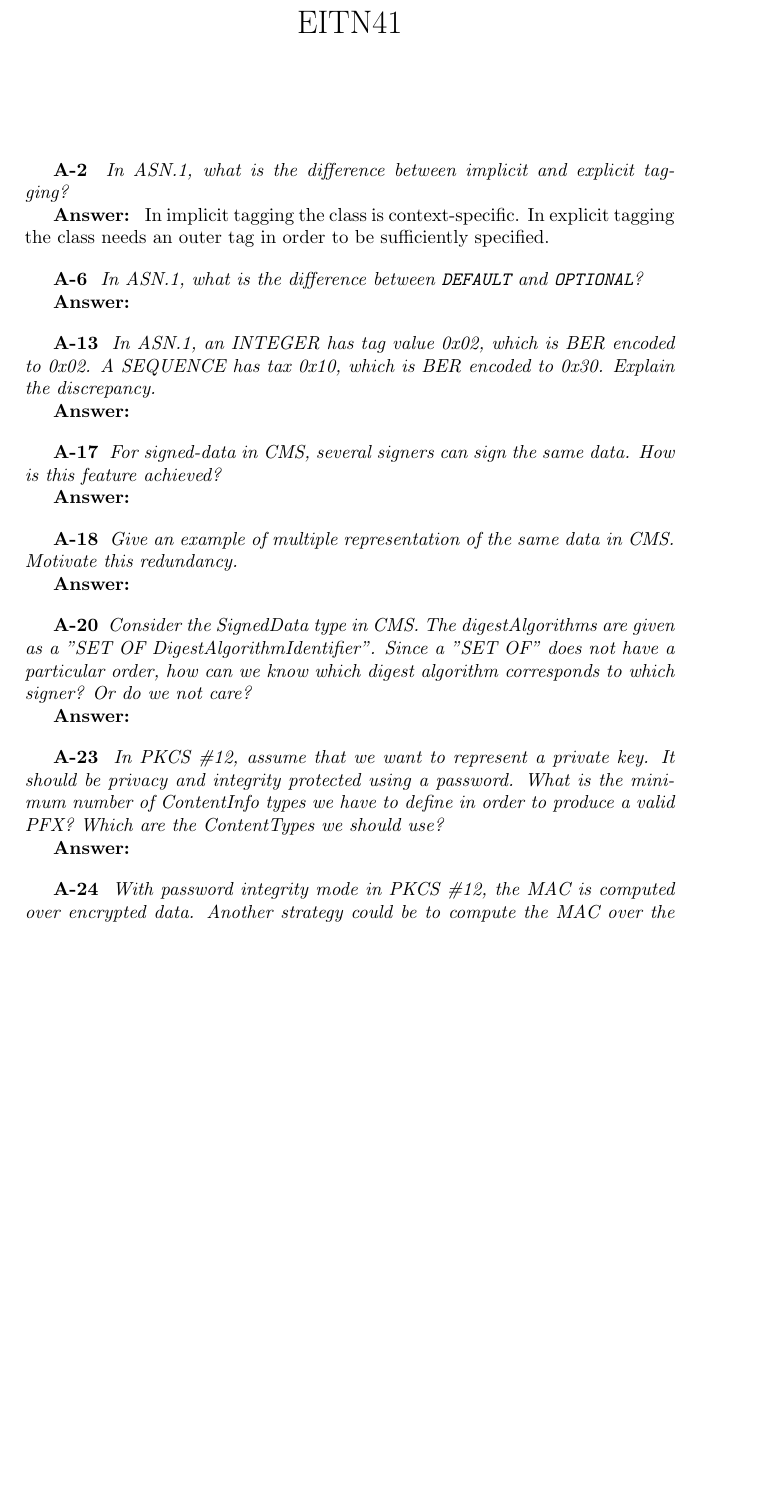
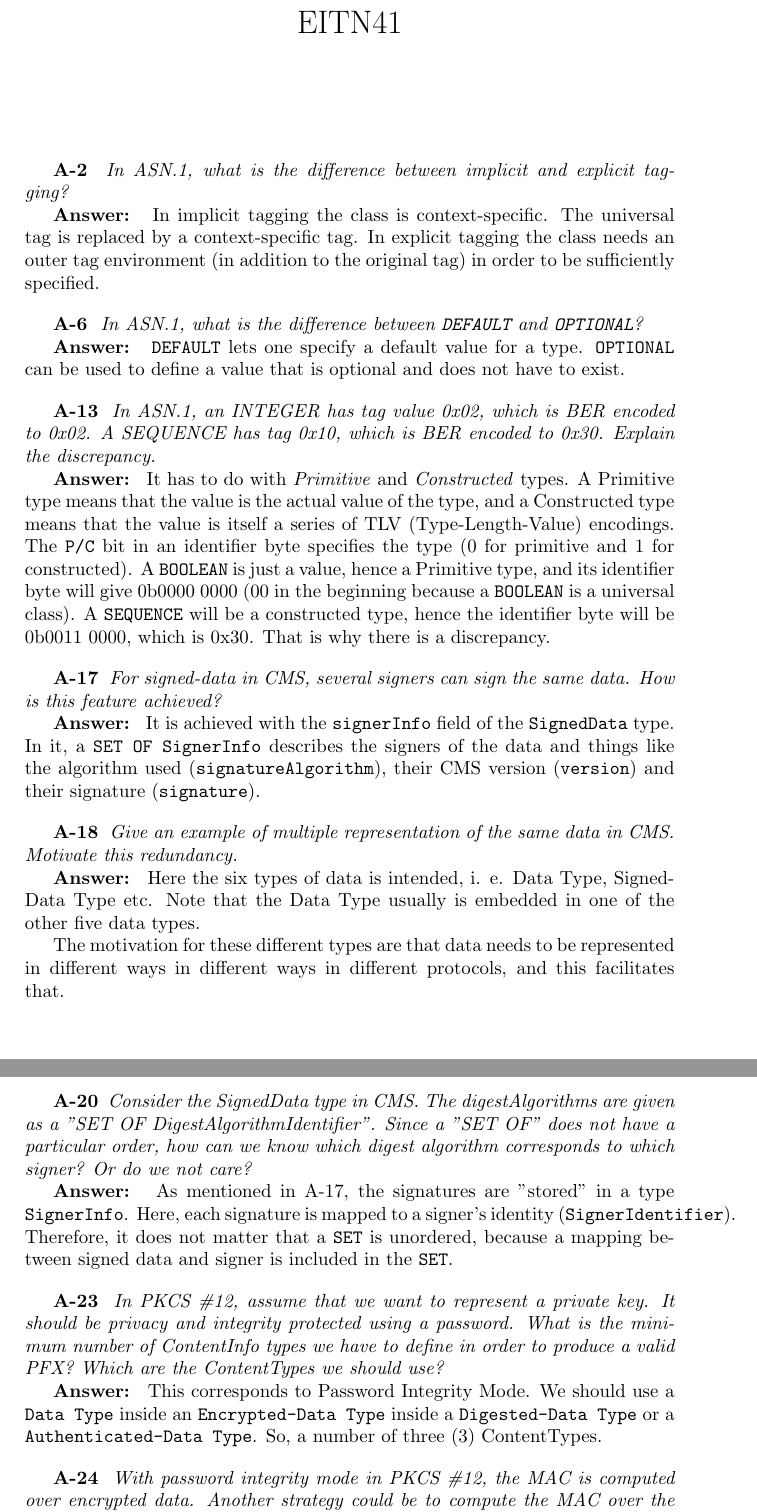
Before and after one commit to rasmusolofzon/sec_of_a_spider, a LaTeX document (HA5/A/A.tex): part of the page before the commit and two parts of pages 1 and 2 of 2 after it, the two joined at a grey line, cut so that both start at the same text, the shorter picture padded with empty space. Compiled offline with pdfLaTeX.

Commit message:
HA5: A={completed Own}

```diff
--- a/HA5/A/A.tex
+++ b/HA5/A/A.tex
@@ -19,7 +19,9 @@
 
 \A{
     In implicit tagging the class is context-specific.
-    In explicit tagging the class needs an outer tag in order to be
+    The universal tag is replaced by a context-specific tag.
+    In explicit tagging the class needs an outer tag environment
+    (in addition to the original tag) in order to be
     sufficiently specified.
 }
 
@@ -29,15 +31,31 @@
 }
 
 \A{
+    \texttt{DEFAULT} lets one specify a default value for a type.
+    \texttt{OPTIONAL} can be used to define a value that is optional
+    and does not have to exist.
 }
 
-\Q{13} {
+\Q{13} { %
     In ASN.1, an INTEGER has tag value 0x02, which is BER encoded to 0x02.
-    A SEQUENCE has tax 0x10, which is BER encoded to 0x30.
+    A SEQUENCE has tag 0x10, which is BER encoded to 0x30.
     Explain the discrepancy.
 }
 
-\A{}
+\A{
+    It has to do with \textit{Primitive} and \textit{Constructed}
+    types. A Primitive type means that the value is the actual value
+    of the type, and a Constructed type means that the value is
+    itself a series of TLV (Type-Length-Value) encodings.
+    The \texttt{P/C} bit in an identifier byte specifies the type
+    (0 for primitive and 1 for constructed).
+    A \texttt{BOOLEAN} is just a value, hence a Primitive type,
+    and its identifier byte will give 0b0000 0000 (00 in the
+    beginning because a \texttt{BOOLEAN} is a universal class).
+    A \texttt{SEQUENCE} will be a constructed type, hence the
+    identifier byte will be 0b0011 0000, which is 0x30.
+    That is why there is a discrepancy.
+}
 
 \Q{17} {
     For signed-data in CMS, several signers can sign the same data.
@@ -45,6 +63,11 @@
 }
 
 \A{
+    It is achieved with the \texttt{signerInfo} field of the
+    \texttt{SignedData} type. In it, a \texttt{SET OF SignerInfo}
+    describes the signers of the data and things like the algorithm
+    used (\texttt{signatureAlgorithm}), their CMS version (\texttt{version})
+    and their signature (\texttt{signature}).
 }
 
 \Q{18} {
@@ -53,6 +76,13 @@
 }
 
 \A{
+    Here the six types of data is intended, i. e. Data Type,
+    Signed-Data Type etc. Note that the Data Type usually is
+    embedded in one of the other five data types.
+
+    The motivation for these different types are that data
+    needs to be represented in different ways in different
+    ways in different protocols, and this facilitates that.
 }
 
 \Q{20} {
@@ -63,6 +93,12 @@
 }
 
 \A{
+    As mentioned in A-17, the signatures are "stored" in a type
+    \texttt{SignerInfo}. Here, each signature is mapped to a signer's
+    identity (\texttt{SignerIdentifier}).
+    Therefore, it does not matter that a \texttt{SET} is unordered,
+    because a mapping between signed data and signer is included in the
+    \texttt{SET}.
 }
 
 \Q{23} {
@@ -73,6 +109,10 @@
 }
 
 \A{
+    This corresponds to Password Integrity Mode. We should use
+    a \texttt{Data Type} inside an \texttt{Encrypted-Data Type} inside a
+    \texttt{Digested-Data Type} or a \texttt{Authenticated-Data Type}.
+    So, a number of three (3) ContentTypes.
 }
 
 \Q{24} {
```
Also changed, not shown: HA5/A/A.pdf, HA5/A/A.tex (1 more changed lines).
